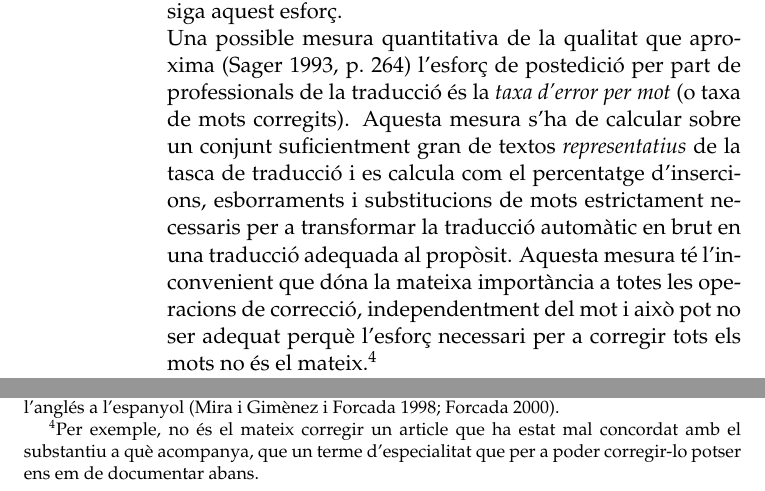
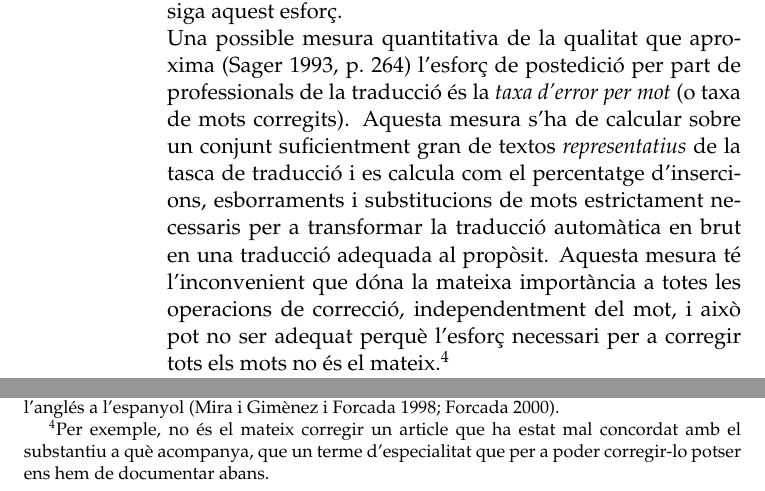
Before and after one commit to mlforcada/llibre-tecnol-trad, a LaTeX thesis (llibrett/omegat/source/llibrett.tex, which reads llibrett/avaluacio-traduccio-automatica.tex): two parts of page 205 of 245, joined at a grey line, cut so that both start at the same text. Compiled offline with pdfLaTeX.

Commit message:
Mikel comença a traduir

```diff
--- a/llibrett/avaluacio-traduccio-automatica.tex
+++ b/llibrett/avaluacio-traduccio-automatica.tex
@@ -117,14 +117,14 @@ factors:
       \emph{representatius} de la tasca de traducció i es calcula com
       el percentatge d'insercions, esborraments i substitucions de
       mots estrictament necessaris per a transformar la traducció
-      automàtic en brut en una traducció adequada al propòsit. Aquesta
+      automàtica en brut en una traducció adequada al propòsit. Aquesta
       mesura té l'inconvenient que dóna la mateixa importància a totes
-      les operacions de correcció, independentment del mot i això pot
+      les operacions de correcció, independentment del mot, i això pot
       no ser adequat perquè l'esforç necessari per a corregir tots els
       mots no és el mateix.\footnote{Per exemple, no és el mateix
         corregir un article que ha estat mal concordat amb el
         substantiu a què acompanya, que un terme d'especialitat que
-        per a poder corregir-lo potser ens em de documentar abans.}
+        per a poder corregir-lo potser ens hem de documentar abans.}
 
       Una altra mesura de l'esforç de postedició és el temps que es
       tarda en posteditar una traducció automàtica per fer-la adequada
```
Also changed, not shown: llibrett/avaluacio-traduccio-automatica.tex (4 more changed lines).
